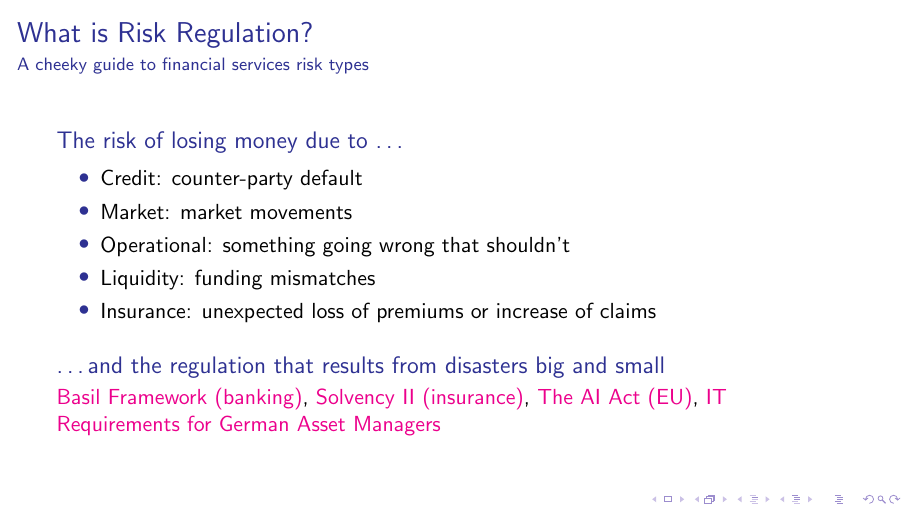
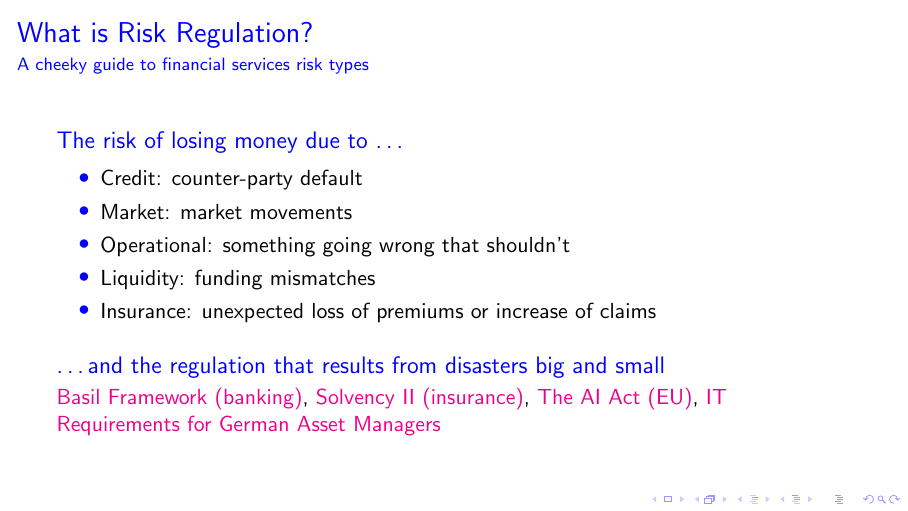
Before and after one commit to munichpavel/risk-ai-workshop, LaTeX slides (slides/intro/ai-risk-and-discrete-geometry.tex, which reads slides/ai_for_risk_header.tex): page 4 of 18. Compiled offline with pdfLaTeX.

Commit message:
Change latex header color theme
to avoid Ubuntu ci error

! Package xcolor Error: Undefined color `Blue'.

(macos and windows were fine with it).

```diff
--- a/slides/ai_for_risk_header.tex
+++ b/slides/ai_for_risk_header.tex
@@ -1,7 +1,7 @@
 % See https://tex.stackexchange.com/questions/409500/option-clash-hyper-ref-colorlinks-and-transparent
 % for useful tips on clashes and what does and doesn't need to be explicitly loaded here
 \documentclass[aspectratio=169, xcolor=dvipsnames, hyperref={colorlinks}]{beamer}
-\usecolortheme[named=Blue]{structure}
+\usecolortheme[named=blue]{structure}
 \setbeamertemplate{itemize items}[circle]
 
 \usepackage{smartdiagram}
```
